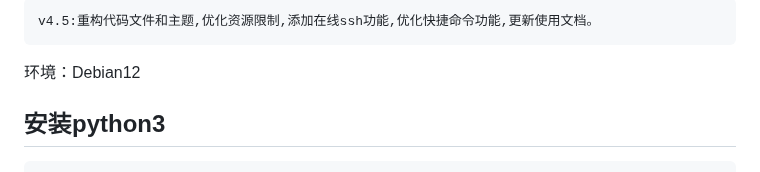
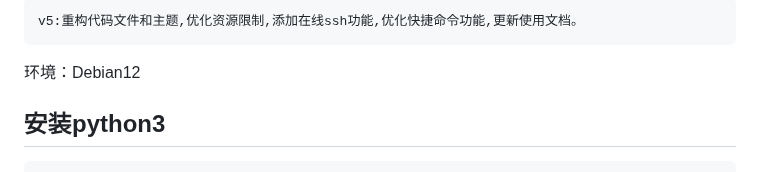
Before and after one commit to xkatld/incus-api-web, a Markdown page: README.md, the part around the change. GitHub-like rendering.

```diff
--- a/README.md
+++ b/README.md
@@ -1,5 +1,5 @@
 ~~~
-v4.5:重构代码文件和主题,优化资源限制,添加在线ssh功能,优化快捷命令功能,更新使用文档。
+v5:重构代码文件和主题,优化资源限制,添加在线ssh功能,优化快捷命令功能,更新使用文档。
 ~~~
 
 环境：Debian12
```
